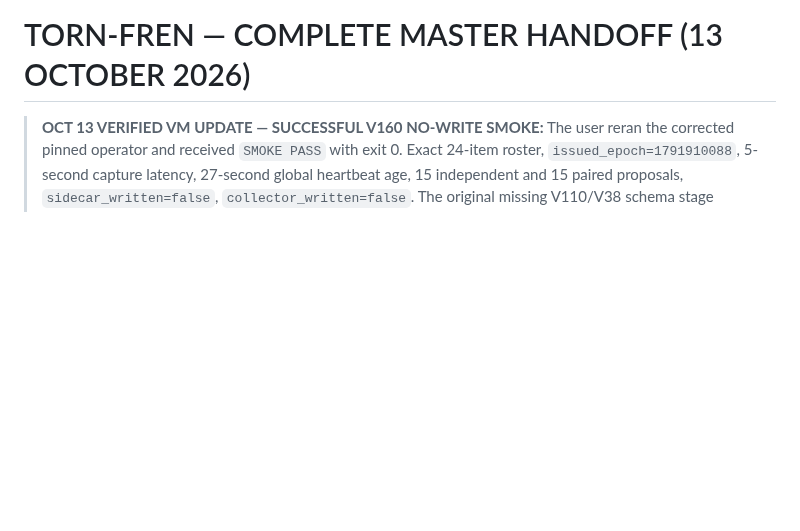
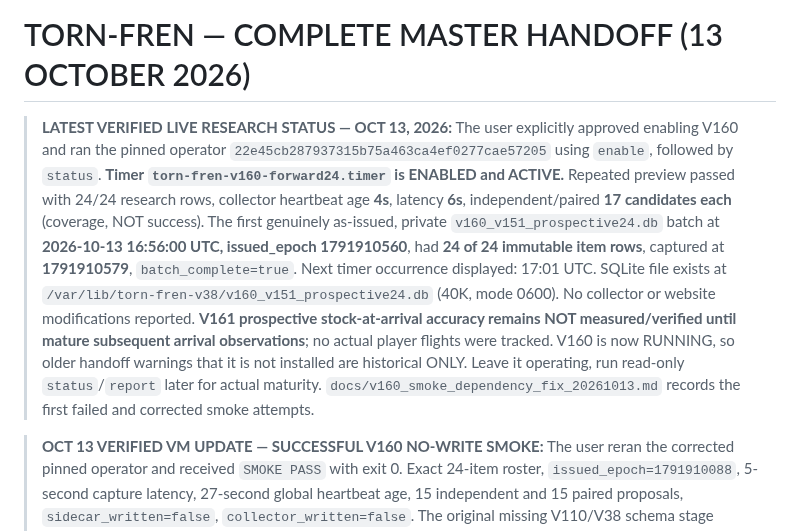
Before and after one commit to fungjkTorn/torn-fren, a Markdown page: docs/WORK_MODE_MASTER_HANDOFF_20261013_LATEST.md, the part around the change. Drawn GitHub-style; blank space fills up the shorter version.

Commit message:
docs: confirm approved V160 timer enabled and first complete 24-item prospective issue

```diff
--- a/docs/WORK_MODE_MASTER_HANDOFF_20261013_LATEST.md
+++ b/docs/WORK_MODE_MASTER_HANDOFF_20261013_LATEST.md
@@ -1,4 +1,6 @@
 # TORN-FREN — COMPLETE MASTER HANDOFF (13 OCTOBER 2026)
+> **LATEST VERIFIED LIVE RESEARCH STATUS — OCT 13, 2026:** The user explicitly approved enabling V160 and ran the pinned operator `22e45cb287937315b75a463ca4ef0277cae57205` using `enable`, followed by `status`. **Timer `torn-fren-v160-forward24.timer` is ENABLED and ACTIVE.** Repeated preview passed with 24/24 research rows, collector heartbeat age **4s**, latency **6s**, independent/paired **17 candidates each** (coverage, NOT success). The first genuinely as-issued, private `v160_v151_prospective24.db` batch at **2026-10-13 16:56:00 UTC, issued_epoch 1791910560**, had **24 of 24 immutable item rows**, captured at **1791910579**, `batch_complete=true`. Next timer occurrence displayed: 17:01 UTC. SQLite file exists at `/var/lib/torn-fren-v38/v160_v151_prospective24.db` (40K, mode 0600). No collector or website modifications reported. **V161 prospective stock-at-arrival accuracy remains NOT measured/verified until mature subsequent arrival observations**; no actual player flights were tracked. V160 is now RUNNING, so older handoff warnings that it is not installed are historical ONLY. Leave it operating, run read-only `status`/`report` later for actual maturity. `docs/v160_smoke_dependency_fix_20261013.md` records the first failed and corrected smoke attempts.
+
 > **OCT 13 VERIFIED VM UPDATE — SUCCESSFUL V160 NO-WRITE SMOKE:** The user reran the corrected pinned operator and received `SMOKE PASS` with exit 0. Exact 24-item roster, `issued_epoch=1791910088`, 5-second capture latency, 27-second global heartbeat age, 15 independent and 15 paired proposals, `sidecar_written=false`, `collector_written=false`. The original missing V110/V38 schema stage dependencies are fixed. **V160 private timer remains NOT installed/enabled, no genuine forward issue has been recorded, and no empirical V161 forward accuracy exists.** The next step is explicit user approval before the isolated five-minute scheduled research recorder may be enabled. See [successful V160 smoke addendum](v160_smoke_dependency_fix_20261013.md).
 
 > **UPDATED VM STATUS, Oct 13 (supersedes old pending language):** The user ran V160 status: `not-found`, `inactive`, zero timers, no prospective DB. The first smoke FAILED before forecasting because the staged bundle omitted `research.v110_multicycle_restock_horizon_audit`. A dependency-closure audit found also missing `research.v38_snapshot_schema`. GitHub research-only fixes are committed with isolated CI checks; the corrected operator is pinned at `22e45cb287937315b75a463ca4ef0277cae57205` and internally stages tested source `0164d64c0c94f045a9e6680054edc780738bcb63`. **V160 is still NOT enabled or producing verified forward issues.** Rerun ONLY the corrected `smoke` command below; do not enable or record without user approval. Details: [V160 smoke dependency incident](v160_smoke_dependency_fix_20261013.md).
```
